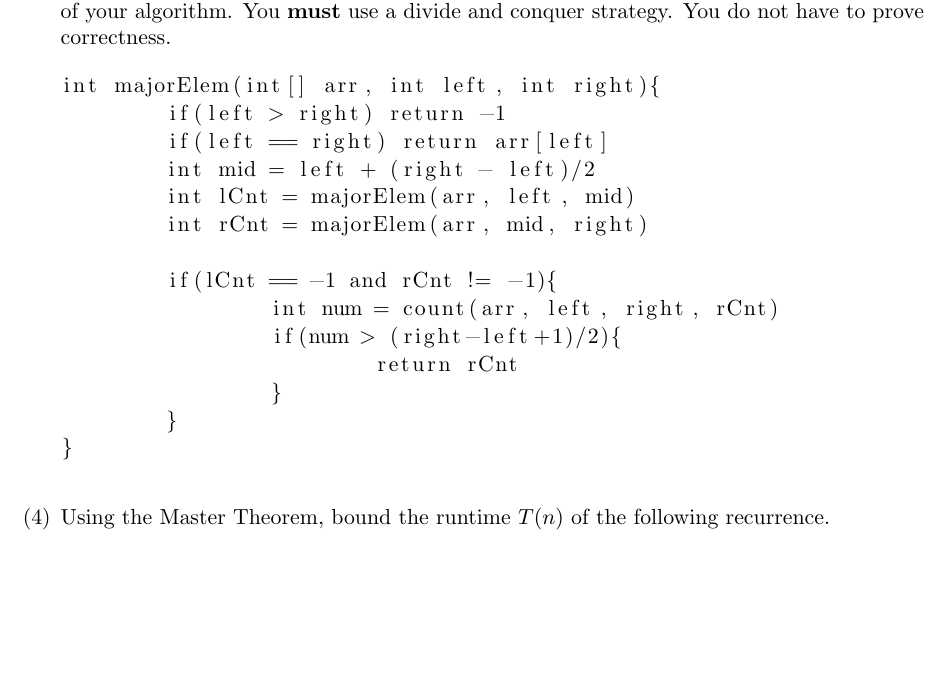
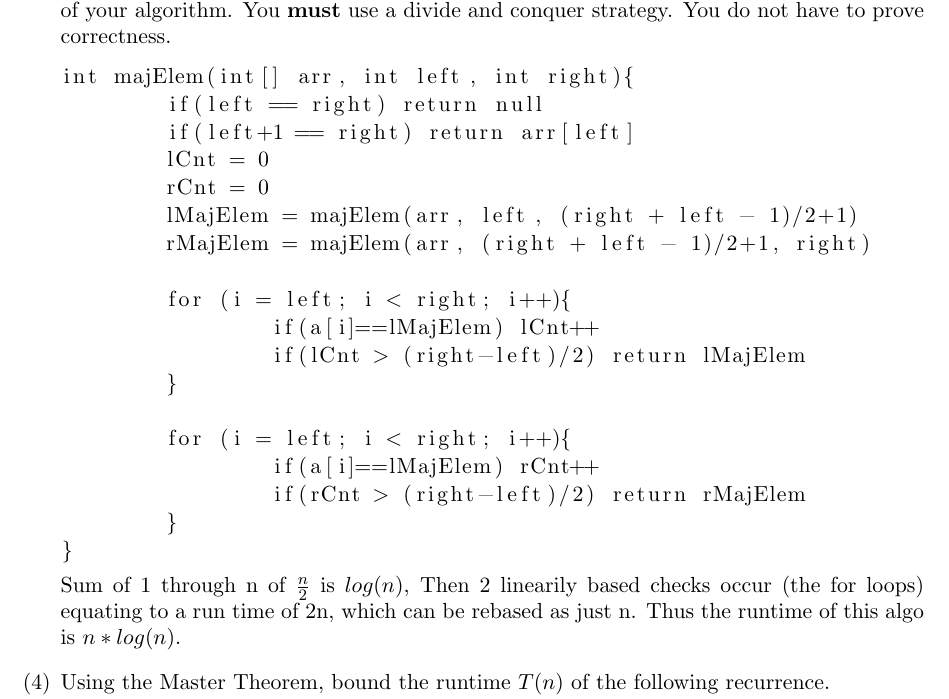
Before and after one commit to Haaduken/coms311, a LaTeX problem sheet (hw/1/hw1.tex): part of page 3 of 4, cut so that both start at the same text, the shorter picture padded with empty space. Compiled offline with pdfLaTeX.

Commit message:
to desktop

```diff
--- a/hw/1/hw1.tex
+++ b/hw/1/hw1.tex
@@ -165,22 +165,26 @@ Formally analyze the runtime of Alg1 and Alg2, and give the runtime of each in b
 \smallskip
 
 \begin{lstlisting}
-int majorElem(int[] arr, int left, int right){
-	if(left > right) return -1
-	if(left == right) return arr[left]
-	int mid = left + (right - left)/2
-	int lCnt = majorElem(arr, left, mid)
-	int rCnt = majorElem(arr, mid, right)
+int majElem(int[] arr, int left, int right){
+	if(left == right) return null
+	if(left+1 == right) return arr[left]
+	lCnt = 0
+	rCnt = 0
+	lMajElem = majElem(arr, left, (right + left - 1)/2+1)
+	rMajElem = majElem(arr, (right + left - 1)/2+1, right)
 
-	if(lCnt == -1 and rCnt != -1){
-		int num = count(arr, left, right, rCnt)
-		if(num > (right-left+1)/2){
-			return rCnt
-		}
+	for (i = left; i < right; i++){
+		if(a[i]==lMajElem) lCnt++
+		if(lCnt > (right-left)/2) return lMajElem
+	}
+
+	for (i = left; i < right; i++){
+		if(a[i]==lMajElem) rCnt++
+		if(rCnt > (right-left)/2) return rMajElem
 	}
 }
 \end{lstlisting}
-
+Sum of 1 through n of $\frac{n}{2}$ is $log(n)$, Then 2 linearily based checks occur (the for loops) equating to a run time of 2n, which can be rebased as just n. Thus the runtime of this algo is $n * log(n)$.
 \bigskip
 
 \item Using the Master Theorem, bound the runtime $T(n)$ of the following recurrence.
```
Also changed, not shown: hw/1/hw1.txt (+13 -0 lines), hw/1/hw1.pdf, 4 other files.
